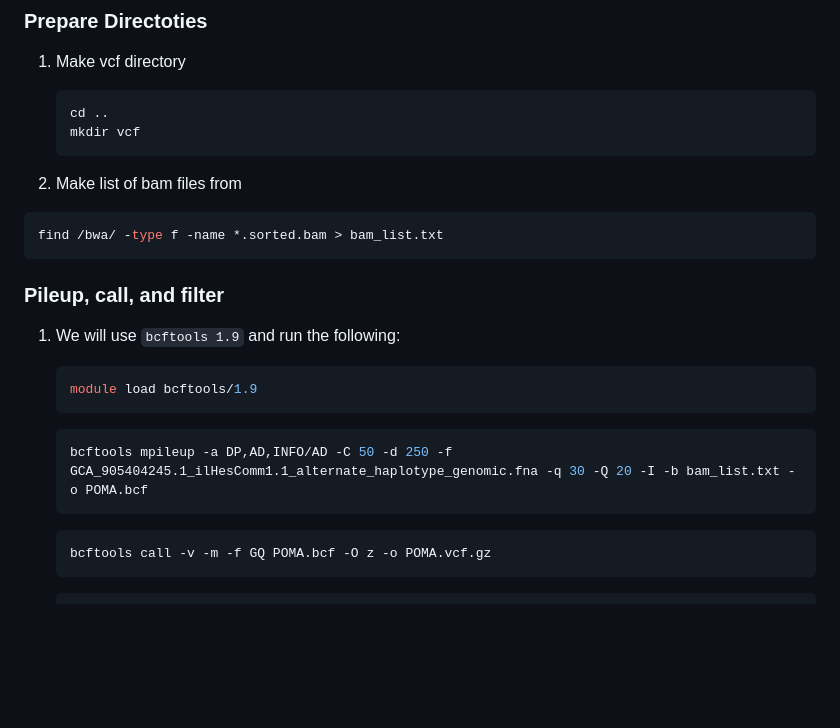
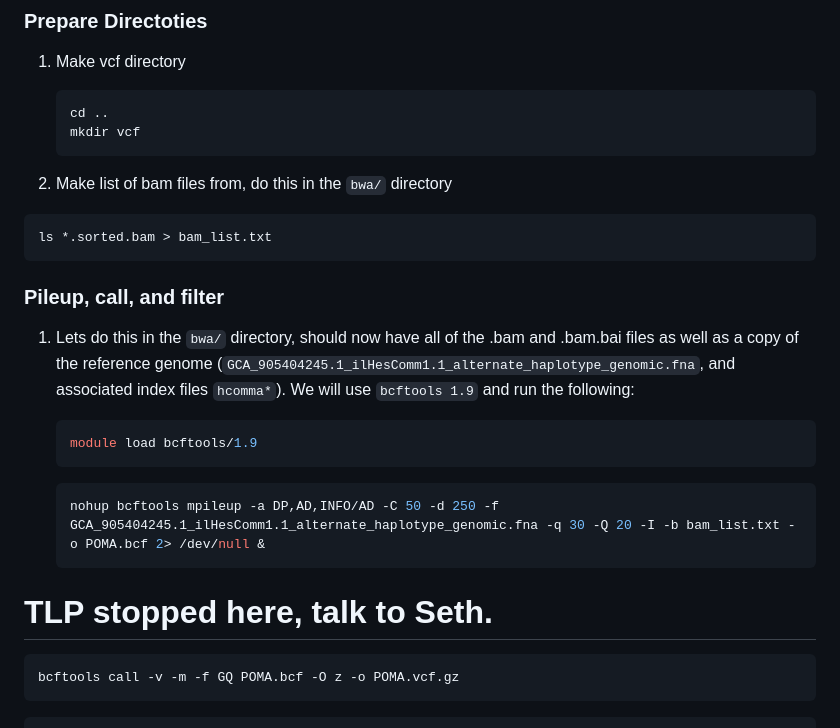
Before and after one commit to tparchman/POMA, a Markdown page: mapping_variant_calling_basicpopgen.md, the part around the change. Rendered like a GitHub page; blank space fills up the shorter version.

````diff
--- a/mapping_variant_calling_basicpopgen.md
+++ b/mapping_variant_calling_basicpopgen.md
@@ -522,22 +522,24 @@ We should explain the steps that are happening here particularly any settings us
    mkdir vcf
    ```
 
-2. Make list of bam files from
+2. Make list of bam files from, do this in the `bwa/` directory
 
 ```sh
-find /bwa/ -type f -name *.sorted.bam > bam_list.txt
+ls *.sorted.bam > bam_list.txt
 ```
 
 ### Pileup, call, and filter
 
-1. We will use `bcftools 1.9` and run the following:
+1. Lets do this in the `bwa/` directory, should now have all of the .bam and .bam.bai files as well as a copy of the reference genome (`GCA_905404245.1_ilHesComm1.1_alternate_haplotype_genomic.fna`, and associated index files `hcomma*`). We will use `bcftools 1.9` and run the following:
    ```sh
    module load bcftools/1.9
    ```
 
    ```sh
-   bcftools mpileup -a DP,AD,INFO/AD -C 50 -d 250 -f GCA_905404245.1_ilHesComm1.1_alternate_haplotype_genomic.fna -q 30 -Q 20 -I -b bam_list.txt -o POMA.bcf
+   nohup bcftools mpileup -a DP,AD,INFO/AD -C 50 -d 250 -f GCA_905404245.1_ilHesComm1.1_alternate_haplotype_genomic.fna -q 30 -Q 20 -I -b bam_list.txt -o POMA.bcf 2> /dev/null &
    ```
+
+# TLP stopped here, talk to Seth.
 
    ```sh
    bcftools call -v -m -f GQ POMA.bcf -O z -o POMA.vcf.gz
````
